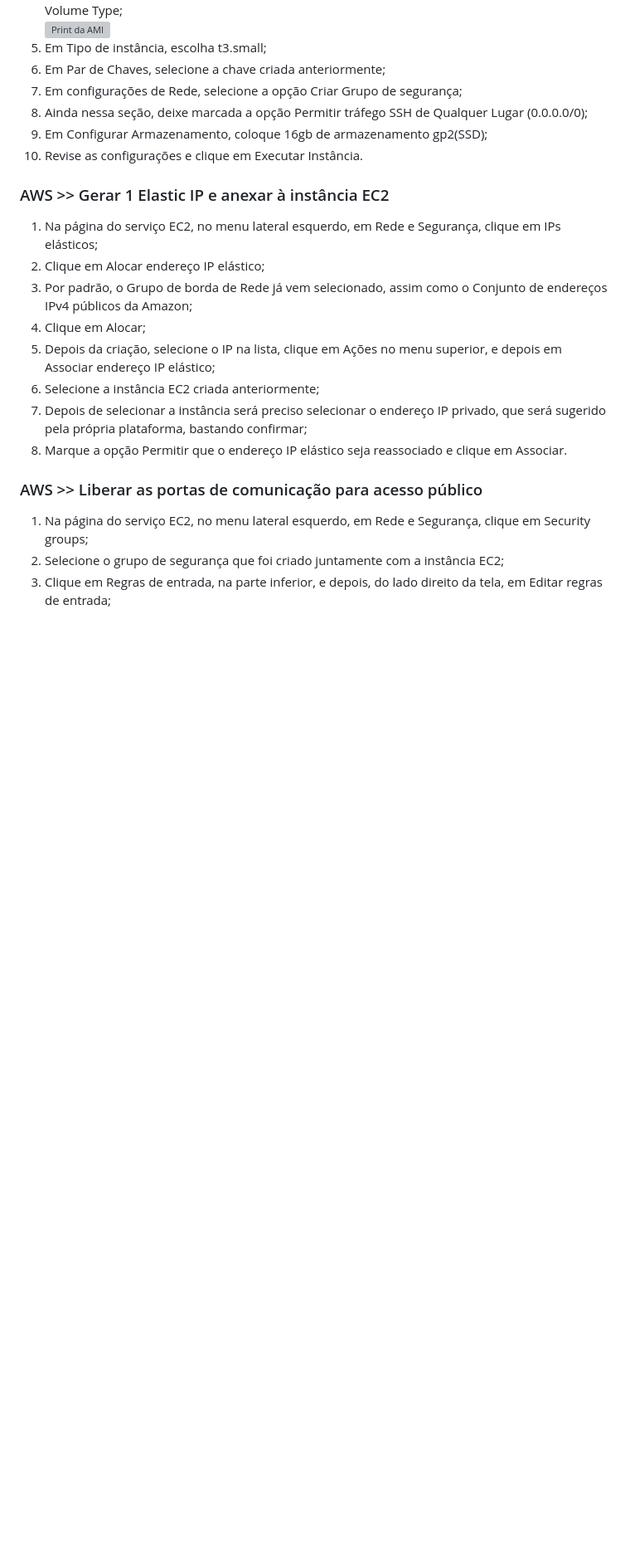
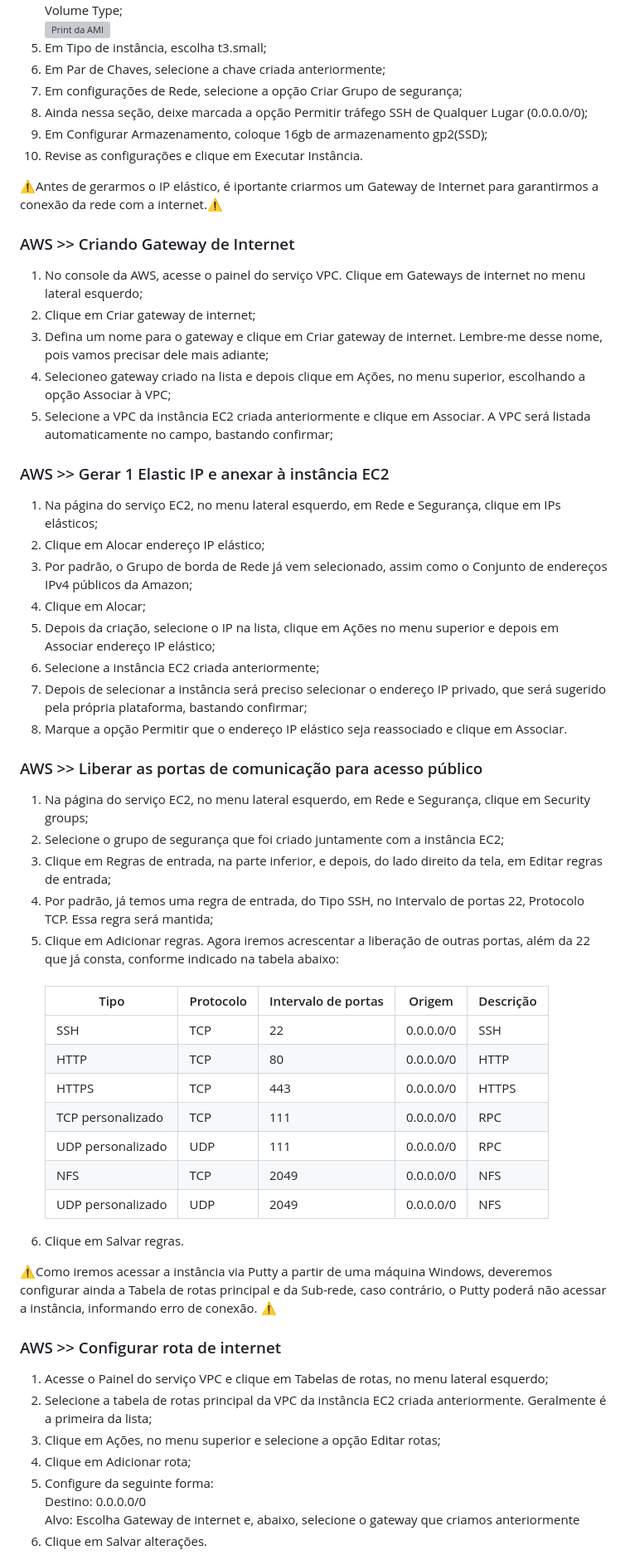
Before and after one commit to ferreirasergio/Atividade_Linux_AWS_CompassUOL, a Markdown page: README.md, the part around the change printed below. Shown: that part at 83% size. Rendered like a GitHub page; blank space fills up the shorter version; grey boxes are pictures that could not be loaded.

Commit message:
Update README.md
Ambiente AWS configurado.
Iniciar documentação do ambiente Linux.

```diff
--- a/README.md
+++ b/README.md
@@ -48,20 +55,63 @@ Inicialmente, devemos lembrar que é possível criar uma chave pública de duas
 <li>Em Configurar Armazenamento, coloque 16gb de armazenamento gp2(SSD);</li>
 <li>Revise as configurações e clique em Executar Instância.</li>
 </ol>
+
+⚠️Antes de gerarmos o IP elástico, é iportante criarmos um Gateway de Internet para garantirmos a conexão da rede com a internet.⚠️
+
+<h3>AWS >> Criando Gateway de Internet</h3>
+<ol>
+<li>No console da AWS, acesse o painel do serviço VPC. Clique em Gateways de internet no menu lateral esquerdo;</li>
+<li>Clique em Criar gateway de internet;</li>
+<li>Defina um nome para o gateway e clique em Criar gateway de internet. Lembre-me desse nome, pois vamos precisar dele mais adiante;</li>
+<li>Selecioneo gateway criado na lista e depois clique em Ações, no menu superior, escolhando a opção Associar à VPC;</li>
+<li>Selecione a VPC da instância EC2 criada anteriormente e clique em Associar. A VPC será listada automaticamente no campo, bastando confirmar;</li>
+</ol>
+
 <h3>AWS >> Gerar 1 Elastic IP e anexar à instância EC2</h3>
 <ol>
 <li>Na página do serviço EC2, no menu lateral esquerdo, em Rede e Segurança, clique em IPs elásticos;</li>
 <li>Clique em Alocar endereço IP elástico;</li>
 <li>Por padrão, o Grupo de borda de Rede já vem selecionado, assim como o Conjunto de endereços IPv4 públicos da Amazon;</li>
 <li>Clique em Alocar;</li>
-<li>Depois da criação, selecione o IP na lista, clique em Ações no menu superior, e depois em Associar endereço IP elástico;</li>
+<li>Depois da criação, selecione o IP na lista, clique em Ações no menu superior e depois em Associar endereço IP elástico;</li>
 <li>Selecione a instância EC2 criada anteriormente;</li>
 <li>Depois de selecionar a instância será preciso selecionar o endereço IP privado, que será sugerido pela própria plataforma, bastando confirmar;</li>
 <li>Marque a opção Permitir que o endereço IP elástico seja reassociado e clique em Associar.</li>
 </ol>
+
 <h3>AWS >> Liberar as portas de comunicação para acesso público</h3>
 <ol>
 <li>Na página do serviço EC2, no menu lateral esquerdo, em Rede e Segurança, clique em Security groups;</li>
 <li>Selecione o grupo de segurança que foi criado juntamente com a instância EC2;</li>
 <li>Clique em Regras de entrada, na parte inferior, e depois, do lado direito da tela, em Editar regras de entrada;</li>
+<li>Por padrão, já temos uma regra de entrada, do Tipo SSH, no Intervalo de portas 22, Protocolo TCP. Essa regra será mantida;</li>
+<li>Clique em Adicionar regras. Agora iremos acrescentar a liberação de outras portas, além da 22 que já consta, conforme indicado na tabela abaixo:</li>
+<br>
+
+| Tipo         | Protocolo    | Intervalo de portas | Origem    | Descrição  |
+| ------------ | ------------ | ------------------- | --------- | ---------- |
+| SSH          | TCP          | 22                  | 0.0.0.0/0 | SSH        |
+| HTTP | TCP | 80 | 0.0.0.0/0 | HTTP |
+| HTTPS | TCP | 443 | 0.0.0.0/0 | HTTPS |
+| TCP personalizado | TCP | 111 | 0.0.0.0/0 | RPC |
+| UDP personalizado | UDP | 111 | 0.0.0.0/0 | RPC |
+| NFS | TCP | 2049 | 0.0.0.0/0 | NFS |
+| UDP personalizado | UDP | 2049 | 0.0.0.0/0 | NFS |
+
+<li> Clique em Salvar regras.</li>
 </ol>
+
+⚠️Como iremos acessar a instância via Putty a partir de uma máquina Windows, deveremos configurar ainda a Tabela de rotas principal e da Sub-rede, caso contrário, o Putty poderá não acessar a instância, informando erro de conexão. ⚠️
+
+<h3>AWS >> Configurar rota de internet</h3>
+<ol>
+<li>Acesse o Painel do serviço VPC e clique em Tabelas de rotas, no menu lateral esquerdo;</li>
+<li>Selecione a tabela de rotas principal da VPC da instância EC2 criada anteriormente. Geralmente é a primeira da lista;</li>
+<li>Clique em Ações, no menu superior e selecione a opção Editar rotas;</li>
+<li>Clique em Adicionar rota;</li>
+<li>Configure da seguinte forma:<br>
+    Destino: 0.0.0.0/0<br>
+    Alvo: Escolha Gateway de internet e, abaixo, selecione o gateway que criamos anteriormente<br></li>
+<li>Clique em Salvar alterações.</li>
+</ol>
+
```
Also changed, not shown: other parts of README.md (+21 -1 lines).
